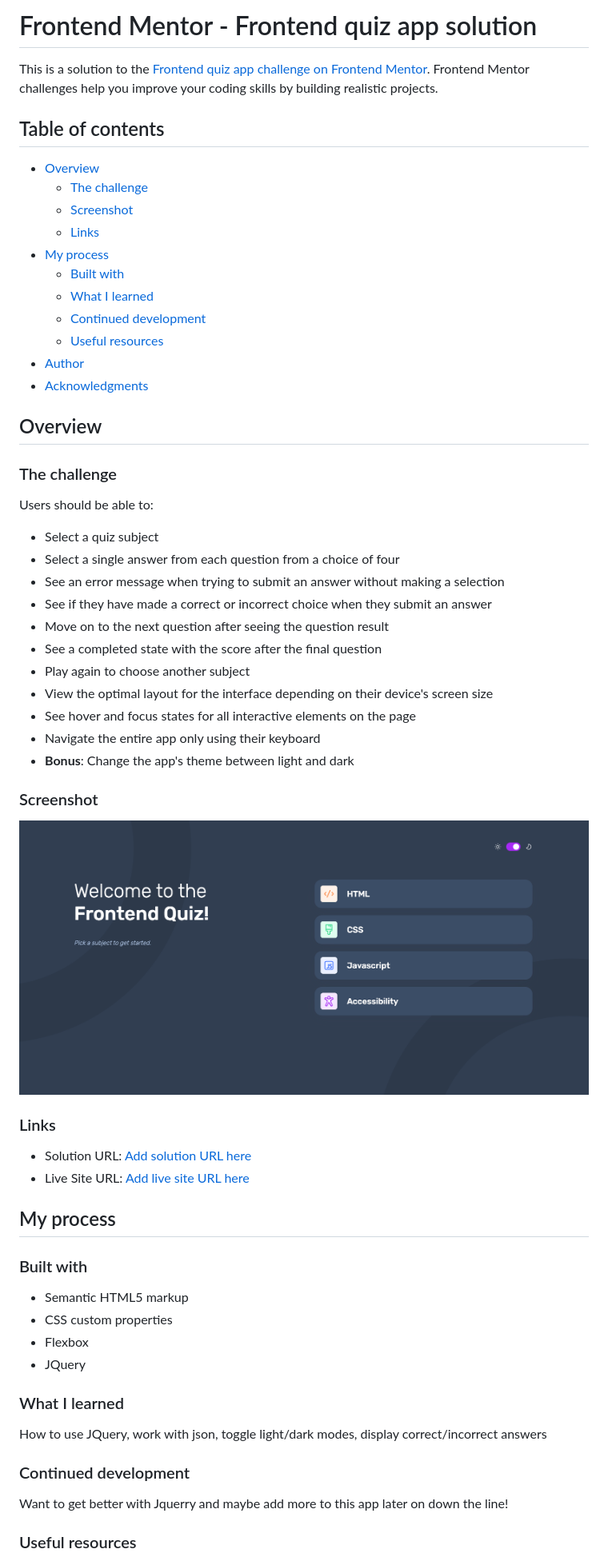
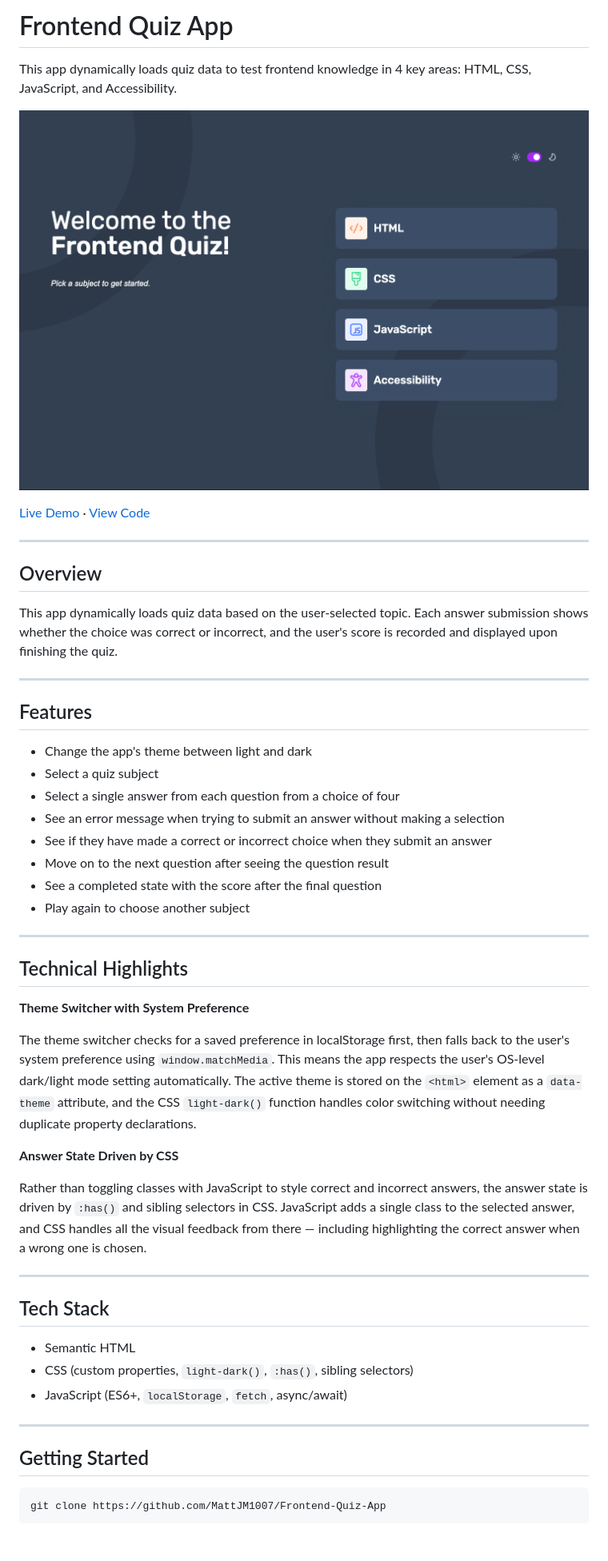
Before and after one commit to MattJM1007/Frontend-Quiz-App, a Markdown page: README.md, the part around the change printed below. Shown: that part at 80% size. Rendered like a GitHub page; pictures changed too: quiz-desktop.png (added), screenshot.png (deleted); blank space fills up the shorter version.

Commit message:
udpated readme

````diff
--- a/README.md
+++ b/README.md
@@ -1,27 +1,22 @@
-# Frontend Mentor - Frontend quiz app solution
+# Frontend Quiz App
 
-This is a solution to the [Frontend quiz app challenge on Frontend Mentor](https://www.frontendmentor.io/challenges/frontend-quiz-app-BE7xkzXQnU). Frontend Mentor challenges help you improve your coding skills by building realistic projects.
+This app dynamically loads quiz data to test frontend knowledge in 4 key areas: HTML, CSS, JavaScript, and Accessibility.
 
-## Table of contents
+![App Screenshot](./quiz-desktop.png)
 
-- [Overview](#overview)
-  - [The challenge](#the-challenge)
-  - [Screenshot](#screenshot)
-  - [Links](#links)
-- [My process](#my-process)
-  - [Built with](#built-with)
-  - [What I learned](#what-i-learned)
-  - [Continued development](#continued-development)
-  - [Useful resources](#useful-resources)
-- [Author](#author)
-- [Acknowledgments](#acknowledgments)
+[Live Demo](https://mattjm1007.github.io/Frontend-Quiz-App/) · [View Code](https://github.com/MattJM1007/Frontend-Quiz-App)
+
+---
 
 ## Overview
 
-### The challenge
+This app dynamically loads quiz data based on the user-selected topic. Each answer submission shows whether the choice was correct or incorrect, and the user's score is recorded and displayed upon finishing the quiz.
 
-Users should be able to:
+---
 
+## Features
+
+- Change the app's theme between light and dark
 - Select a quiz subject
 - Select a single answer from each question from a choice of four
 - See an error message when trying to submit an answer without making a selection
@@ -29,36 +24,32 @@ Users should be able to:
 - Move on to the next question after seeing the question result
 - See a completed state with the score after the final question
 - Play again to choose another subject
-- View the optimal layout for the interface depending on their device's screen size
-- See hover and focus states for all interactive elements on the page
-- Navigate the entire app only using their keyboard
-- **Bonus**: Change the app's theme between light and dark
 
-### Screenshot
+---
 
-![](./screenshot.png)
+## Technical Highlights
 
-### Links
+**Theme Switcher with System Preference**
 
-- Solution URL: [Add solution URL here](https://github.com/MattJM1007/Frontend-Quiz-App)
-- Live Site URL: [Add live site URL here](https://mattjm1007.github.io/Frontend-Quiz-App/)
+The theme switcher checks for a saved preference in localStorage first, then falls back to the user's system preference using `window.matchMedia`. This means the app respects the user's OS-level dark/light mode setting automatically. The active theme is stored on the `<html>` element as a `data-theme` attribute, and the CSS `light-dark()` function handles color switching without needing duplicate property declarations.
 
-## My process
+**Answer State Driven by CSS**
 
-### Built with
+Rather than toggling classes with JavaScript to style correct and incorrect answers, the answer state is driven by `:has()` and sibling selectors in CSS. JavaScript adds a single class to the selected answer, and CSS handles all the visual feedback from there — including highlighting the correct answer when a wrong one is chosen.
 
-- Semantic HTML5 markup
-- CSS custom properties
-- Flexbox
-- JQuery
+---
 
-### What I learned
+## Tech Stack
 
-How to use JQuery, work with json, toggle light/dark modes, display correct/incorrect answers
+- Semantic HTML
+- CSS (custom properties, `light-dark()`, `:has()`, sibling selectors)
+- JavaScript (ES6+, `localStorage`, `fetch`, async/await)
 
-### Continued development
+---
 
-Want to get better with Jquerry and maybe add more to this app later on down the line!
+## Getting Started
 
-### Useful resources
+```bash
+git clone https://github.com/MattJM1007/Frontend-Quiz-App
+```
 
````
Also changed, not shown: other parts of README.md (+23 -3 lines), 1 other file.
